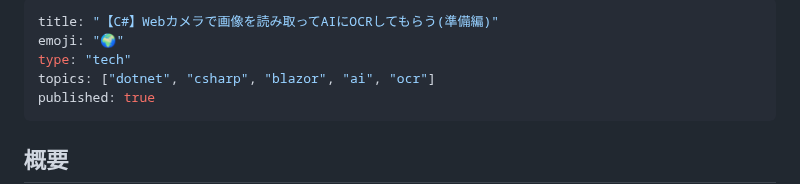
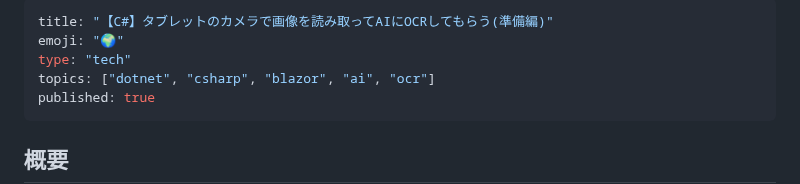
Before and after one commit to arika0093/articles, a Markdown page: articles/20250911-blazor-ai-with-webcamera-1.md, the part around the change. Rendered like a GitHub page.

```diff
--- a/articles/20250911-blazor-ai-with-webcamera-1.md
+++ b/articles/20250911-blazor-ai-with-webcamera-1.md
@@ -1,5 +1,5 @@
 ---
-title: "【C#】Webカメラで画像を読み取ってAIにOCRしてもらう(準備編)"
+title: "【C#】タブレットのカメラで画像を読み取ってAIにOCRしてもらう(準備編)"
 emoji: "🌍️"
 type: "tech"
 topics: ["dotnet", "csharp", "blazor", "ai", "ocr"]
```
Also changed, not shown: articles/20250911-blazor-ai-with-webcamera-2.md (+3 -3 lines), articles/20250911-blazor-ai-with-webcamera-3.md (+7 -2 lines).
